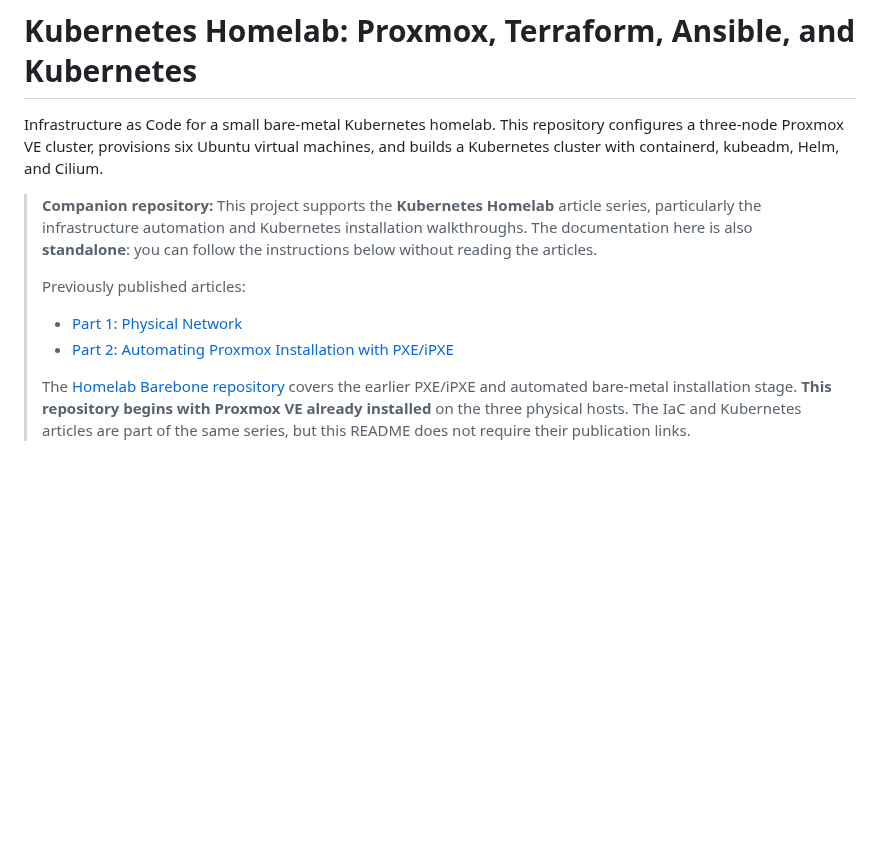
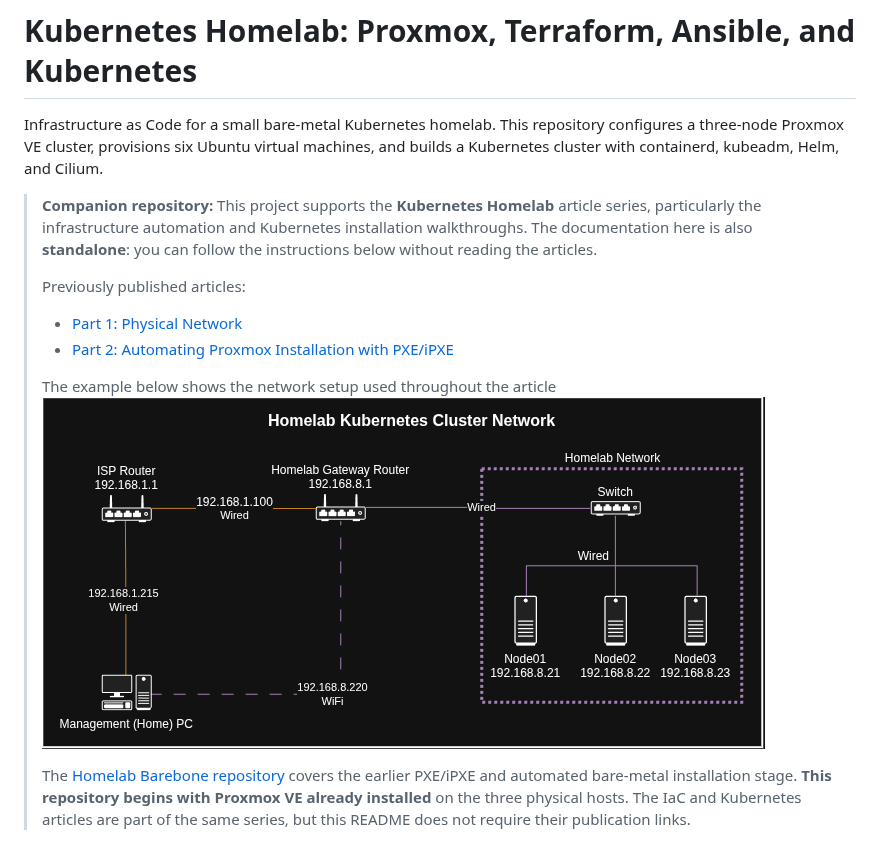
Before and after one commit to nekrorat/homelab-proxmox-iac, a Markdown page: README.md, the part around the change. GitHub-like rendering; pictures changed too: media/k8-network.png (added); blank space fills up the shorter version.

Commit message:
add network setup picture to readme

```diff
--- a/README.md
+++ b/README.md
@@ -4,9 +4,13 @@ Infrastructure as Code for a small bare-metal Kubernetes homelab. This repositor
 
 > **Companion repository:** This project supports the **Kubernetes Homelab** article series, particularly the infrastructure automation and Kubernetes installation walkthroughs. The documentation here is also **standalone**: you can follow the instructions below without reading the articles.
 >
+>
 > Previously published articles:
 > - [Part 1: Physical Network](https://www.linkedin.com/pulse/kubernetes-homelab-part-1-physical-network-rasul-abdulmagomedov-vafwe/)
 > - [Part 2: Automating Proxmox Installation with PXE/iPXE](https://www.linkedin.com/pulse/kubernetes-homelab-part-2-automating-proxmox-pxe-abdulmagomedov-fieqe/)
+>
+> The example below shows the network setup used throughout the article
+> ![k8-network](/media/k8-network.png)
 >
 > The [Homelab Barebone repository](https://github.com/nekrorat/homelab-barebone) covers the earlier PXE/iPXE and automated bare-metal installation stage. **This repository begins with Proxmox VE already installed** on the three physical hosts. The IaC and Kubernetes articles are part of the same series, but this README does not require their publication links.
 
```
